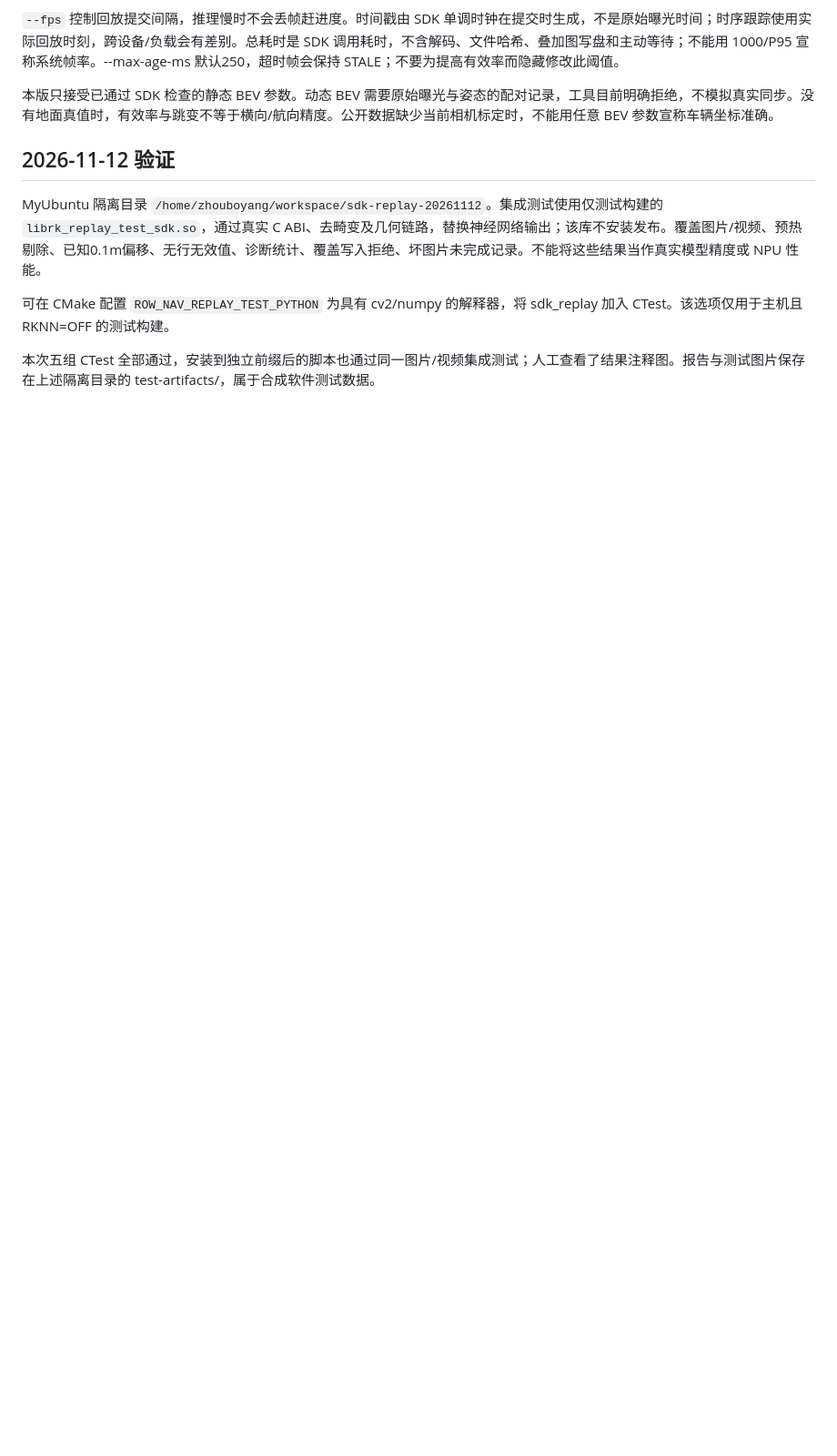
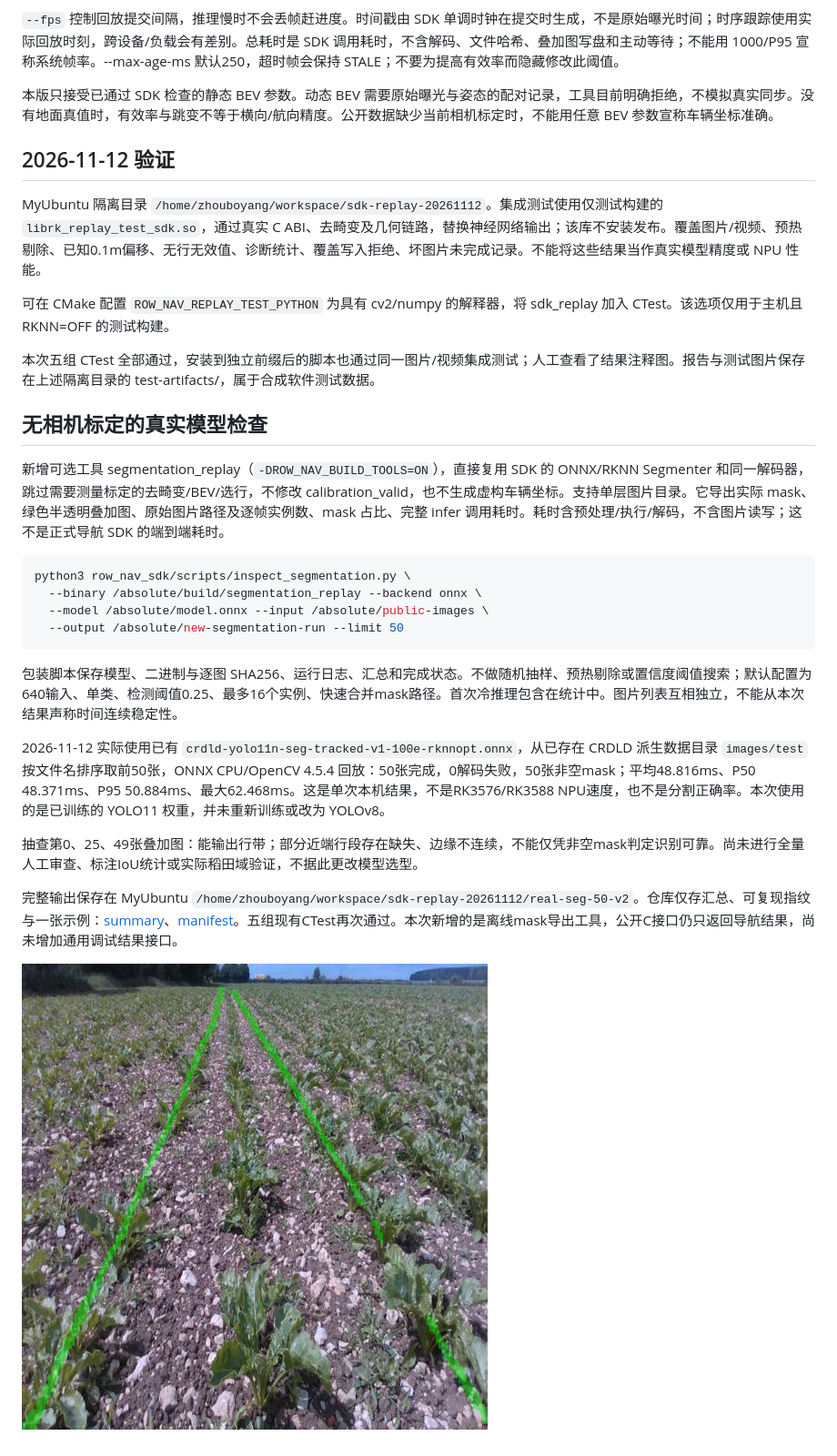
Before and after one commit to Zhi-Calf/laser_weed, a Markdown page: row_nav_sdk/docs/offline-replay.md, the part around the change. Shown at 91% size. Drawn GitHub-style; pictures changed too: row_nav_sdk/docs/replay-20261112/sample-overlay.png (added); blank space fills up the shorter version.

Commit message:
Validate real crop-row model with segmentation-only replay

````diff
--- a/row_nav_sdk/docs/offline-replay.md
+++ b/row_nav_sdk/docs/offline-replay.md
@@ -30,3 +30,24 @@ MyUbuntu 隔离目录 `/home/zhouboyang/workspace/sdk-replay-20261112`。集成
 可在 CMake 配置 `ROW_NAV_REPLAY_TEST_PYTHON` 为具有 cv2/numpy 的解释器，将 sdk_replay 加入 CTest。该选项仅用于主机且 RKNN=OFF 的测试构建。
 
 本次五组 CTest 全部通过，安装到独立前缀后的脚本也通过同一图片/视频集成测试；人工查看了结果注释图。报告与测试图片保存在上述隔离目录的 test-artifacts/，属于合成软件测试数据。
+
+## 无相机标定的真实模型检查
+
+新增可选工具 segmentation_replay（`-DROW_NAV_BUILD_TOOLS=ON`），直接复用 SDK 的 ONNX/RKNN Segmenter 和同一解码器，跳过需要测量标定的去畸变/BEV/选行，不修改 calibration_valid，也不生成虚构车辆坐标。支持单层图片目录。它导出实际 mask、绿色半透明叠加图、原始图片路径及逐帧实例数、mask 占比、完整 infer 调用耗时。耗时含预处理/执行/解码，不含图片读写；这不是正式导航 SDK 的端到端耗时。
+
+```bash
+python3 row_nav_sdk/scripts/inspect_segmentation.py \
+  --binary /absolute/build/segmentation_replay --backend onnx \
+  --model /absolute/model.onnx --input /absolute/public-images \
+  --output /absolute/new-segmentation-run --limit 50
+```
+
+包装脚本保存模型、二进制与逐图 SHA256、运行日志、汇总和完成状态。不做随机抽样、预热剔除或置信度阈值搜索；默认配置为640输入、单类、检测阈值0.25、最多16个实例、快速合并mask路径。首次冷推理包含在统计中。图片列表互相独立，不能从本次结果声称时间连续稳定性。
+
+2026-11-12 实际使用已有 `crdld-yolo11n-seg-tracked-v1-100e-rknnopt.onnx`，从已存在 CRDLD 派生数据目录 `images/test` 按文件名排序取前50张，ONNX CPU/OpenCV 4.5.4 回放：50张完成，0解码失败，50张非空mask；平均48.816ms、P50 48.371ms、P95 50.884ms、最大62.468ms。这是单次本机结果，不是RK3576/RK3588 NPU速度，也不是分割正确率。本次使用的是已训练的 YOLO11 权重，并未重新训练或改为 YOLOv8。
+
+抽查第0、25、49张叠加图：能输出行带；部分近端行段存在缺失、边缘不连续，不能仅凭非空mask判定识别可靠。尚未进行全量人工审查、标注IoU统计或实际稻田域验证，不据此更改模型选型。
+
+完整输出保存在 MyUbuntu `/home/zhouboyang/workspace/sdk-replay-20261112/real-seg-50-v2`。仓库仅存汇总、可复现指纹与一张示例：[summary](replay-20261112/summary.json)、[manifest](replay-20261112/manifest.json)。五组现有CTest再次通过。本次新增的是离线mask导出工具，公开C接口仍只返回导航结果，尚未增加通用调试结果接口。
+
+![真实模型在公开图片上的行带输出，绿色为预测，非人工真值](replay-20261112/sample-overlay.png)
````
Also changed, not shown: 6 other files.
